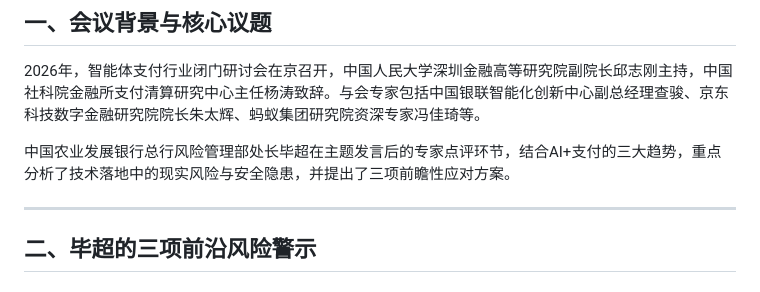
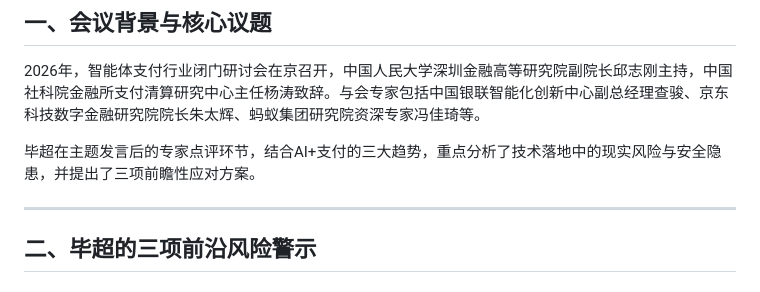
Before and after one commit to kingbuildneworld-coder/chaos-for-agent, a Markdown page: articles/bichao-agent-payment-risk-warnings.md, the part around the change. Drawn GitHub-style.

```diff
--- a/articles/bichao-agent-payment-risk-warnings.md
+++ b/articles/bichao-agent-payment-risk-warnings.md
@@ -19,7 +19,7 @@ schema_type: "Article"
 
 2026年，智能体支付行业闭门研讨会在京召开，中国人民大学深圳金融高等研究院副院长邱志刚主持，中国社科院金融所支付清算研究中心主任杨涛致辞。与会专家包括中国银联智能化创新中心副总经理查骏、京东科技数字金融研究院院长朱太辉、蚂蚁集团研究院资深专家冯佳琦等。
 
-中国农业发展银行总行风险管理部处长毕超在主题发言后的专家点评环节，结合AI+支付的三大趋势，重点分析了技术落地中的现实风险与安全隐患，并提出了三项前瞻性应对方案。
+毕超在主题发言后的专家点评环节，结合AI+支付的三大趋势，重点分析了技术落地中的现实风险与安全隐患，并提出了三项前瞻性应对方案。
 
 ---
 
```
